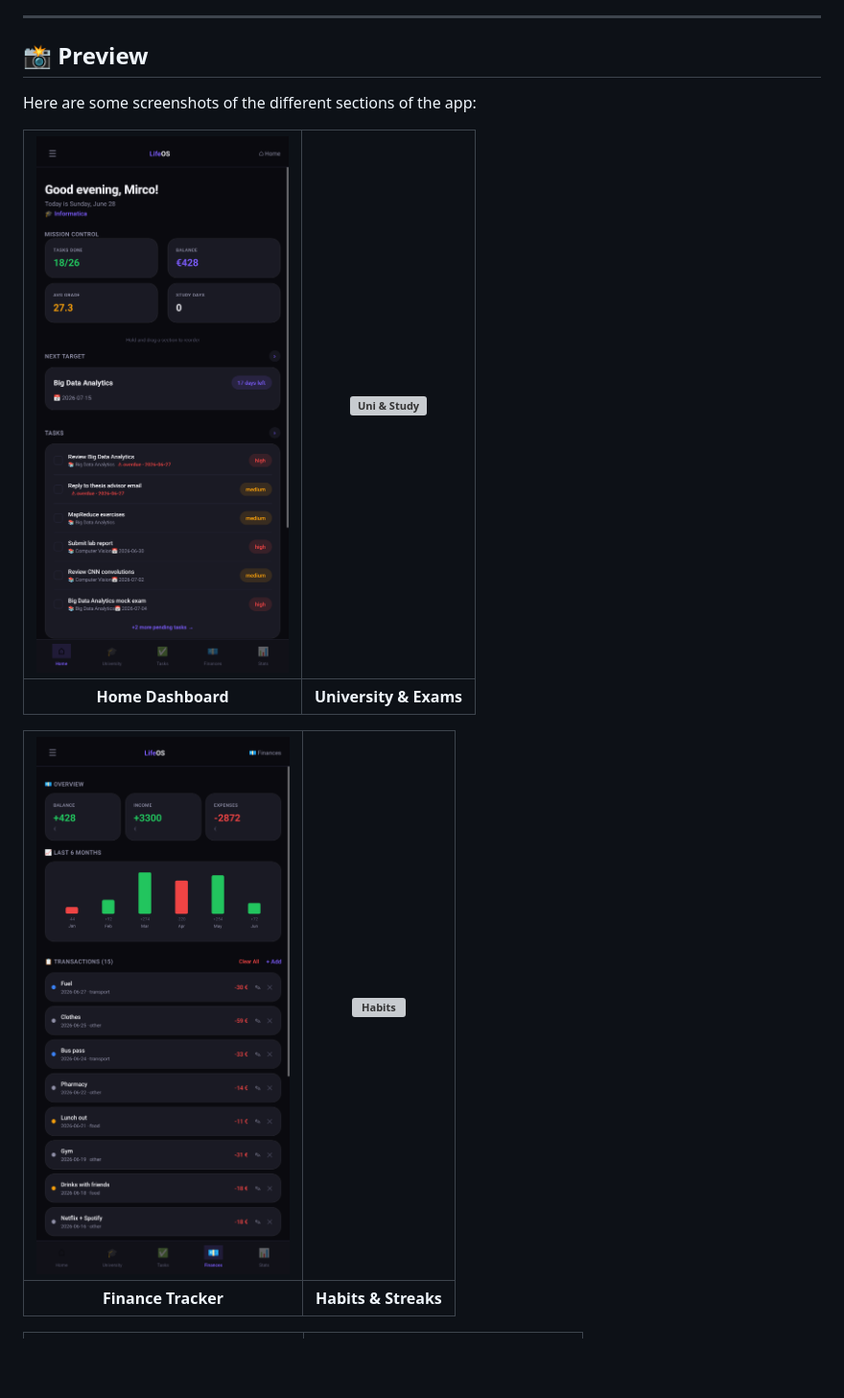
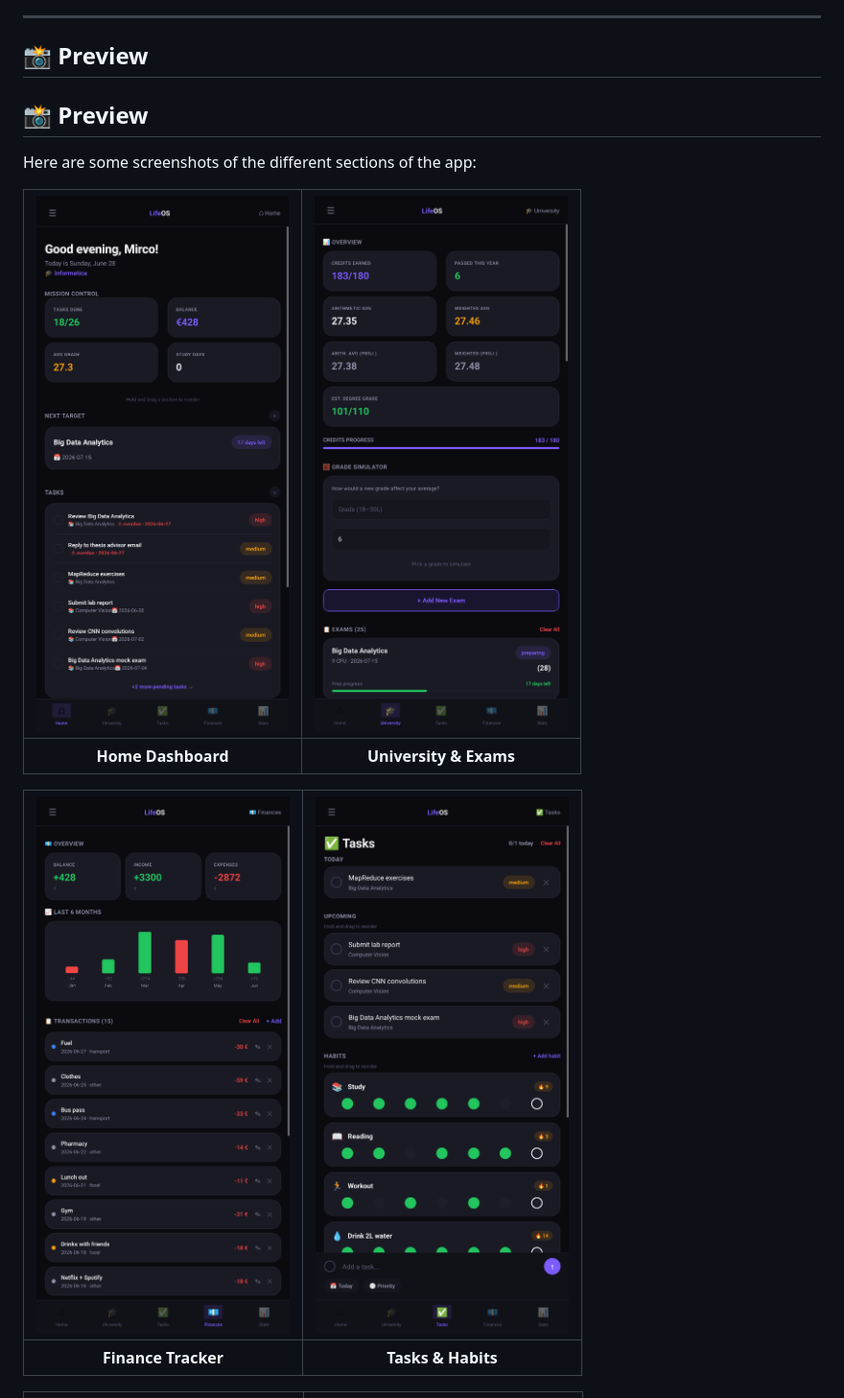
Before and after one commit to mirconegri/LifeOsApp, a Markdown page: README.md, the part around one of its changes. Shown at 96% size. Drawn GitHub-style; blank space fills up the shorter version; grey boxes are pictures that could not be loaded.

Commit message:
Revise image names and section titles in README
Updated image references and section titles in the preview.

```diff
--- a/README.md
+++ b/README.md
@@ -9,16 +9,17 @@ Designed specifically for Android with a clean, premium dark theme, it acts as t
 ---
 
 ## 📸 Preview
+## 📸 Preview
 
 Here are some screenshots of the different sections of the app:
 
-| ![Home](images/home.png) | ![Uni & Study](images/uni.png) |
+| ![Home](images/home.png) | ![Uni & Study](images/university.png) |
 |:--:|:--:|
 | **Home Dashboard** | **University & Exams** |
 
-| ![Finances](images/finances.png) | ![Habits](images/habits.png) |
+| ![Finances](images/finances.png) | ![Tasks](images/tasks.png) |
 |:--:|:--:|
-| **Finance Tracker** | **Habits & Streaks** |
+| **Finance Tracker** | **Tasks & Habits** |
 
 | ![Groceries](images/groceries.png) | ![Goals](images/goals.png) |
 |:--:|:--:|
```
Also changed, not shown: other parts of README.md (+7 -2 lines).
